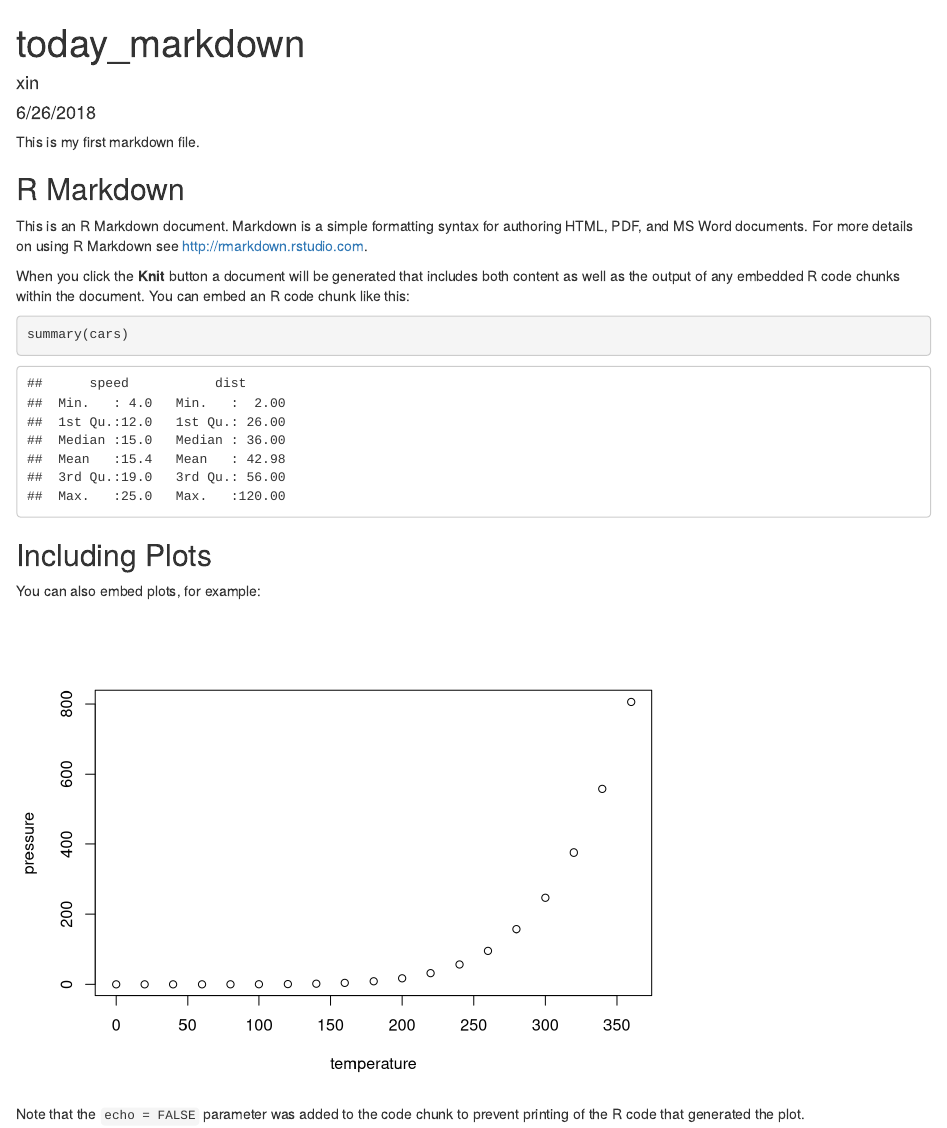
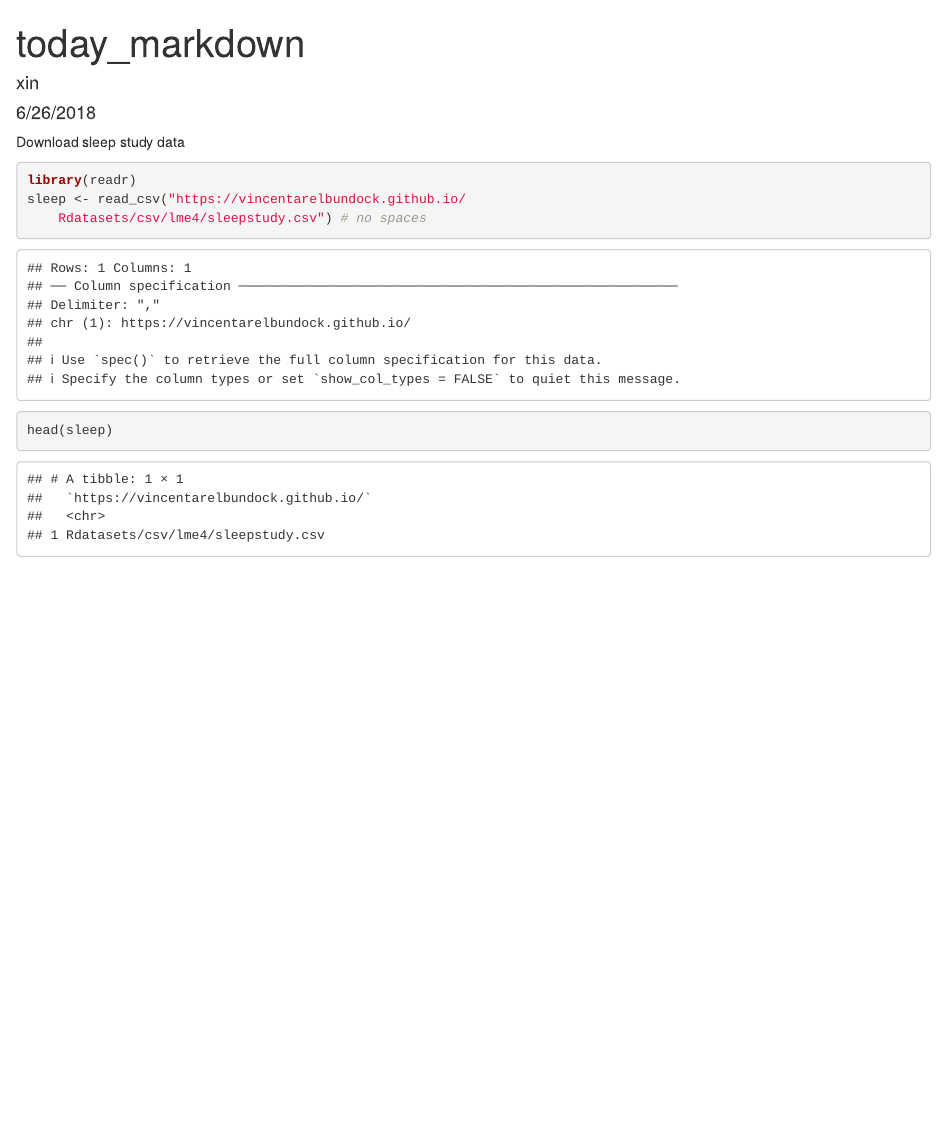
Before and after one commit to icysummer/ireland-data, an R Markdown document (today_markdown.Rmd): the page in a window 1100 px wide, from its top. Rendered offline with R 4.5, knitr and Pandoc, with nearby package versions.

Commit message:
Replaced boilerplate with code to download sleep study data

````diff
--- a/today_markdown.Rmd
+++ b/today_markdown.Rmd
@@ -8,25 +8,10 @@ output: html_document
 ```{r setup, include=FALSE}
 knitr::opts_chunk$set(echo = TRUE)
 ```
-
-This is my first markdown file.
-
-## R Markdown
-
-This is an R Markdown document. Markdown is a simple formatting syntax for authoring HTML, PDF, and MS Word documents. For more details on using R Markdown see <http://rmarkdown.rstudio.com>.
-
-When you click the **Knit** button a document will be generated that includes both content as well as the output of any embedded R code chunks within the document. You can embed an R code chunk like this:
-
-```{r cars}
-summary(cars)
+Download sleep study data
+```{r}
+library(readr)
+sleep <- read_csv("https://vincentarelbundock.github.io/
+    Rdatasets/csv/lme4/sleepstudy.csv") # no spaces
+head(sleep)
 ```
-
-## Including Plots
-
-You can also embed plots, for example:
-
-```{r pressure, echo=FALSE}
-plot(pressure)
-```
-
-Note that the `echo = FALSE` parameter was added to the code chunk to prevent printing of the R code that generated the plot.
````
